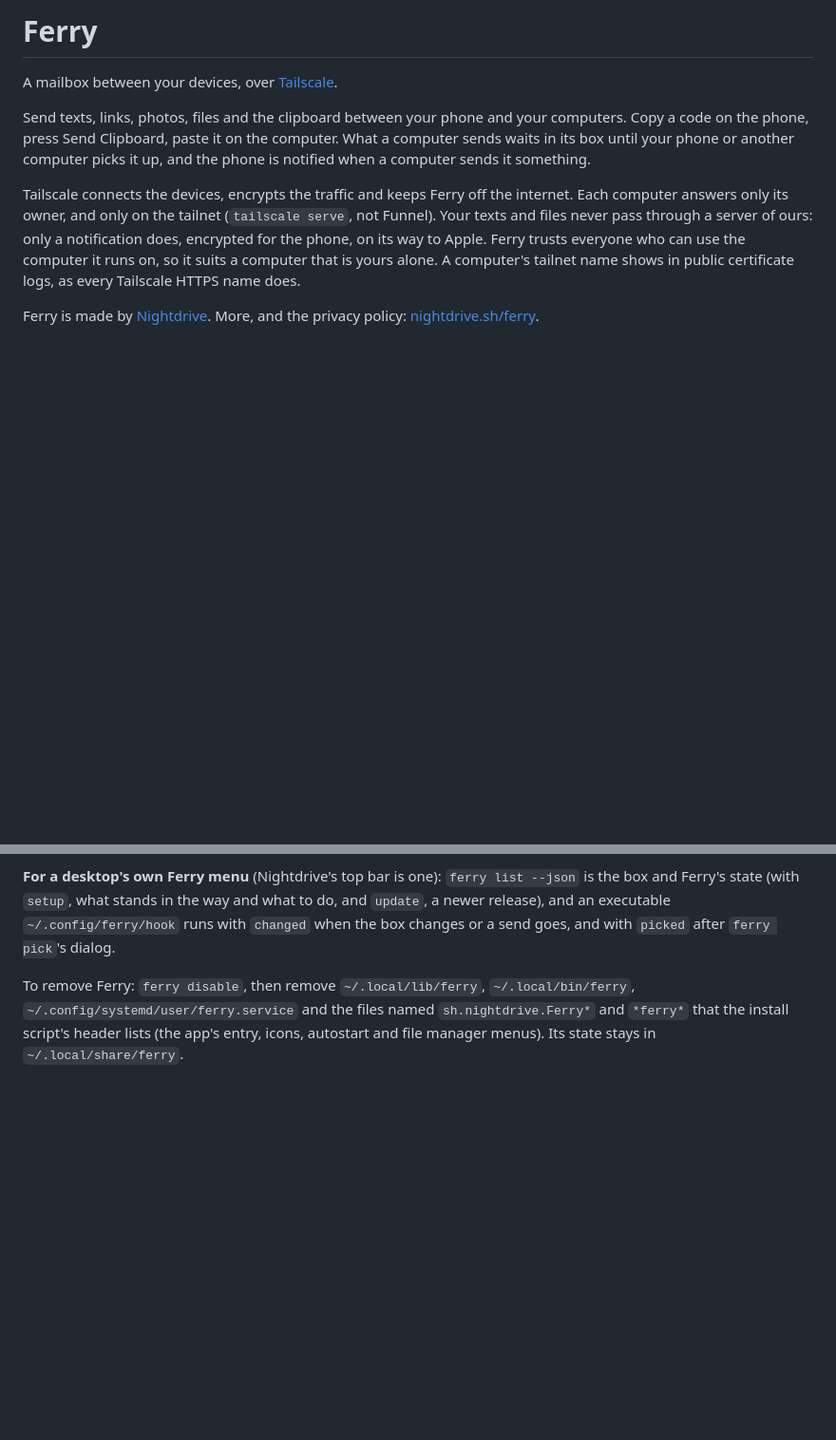
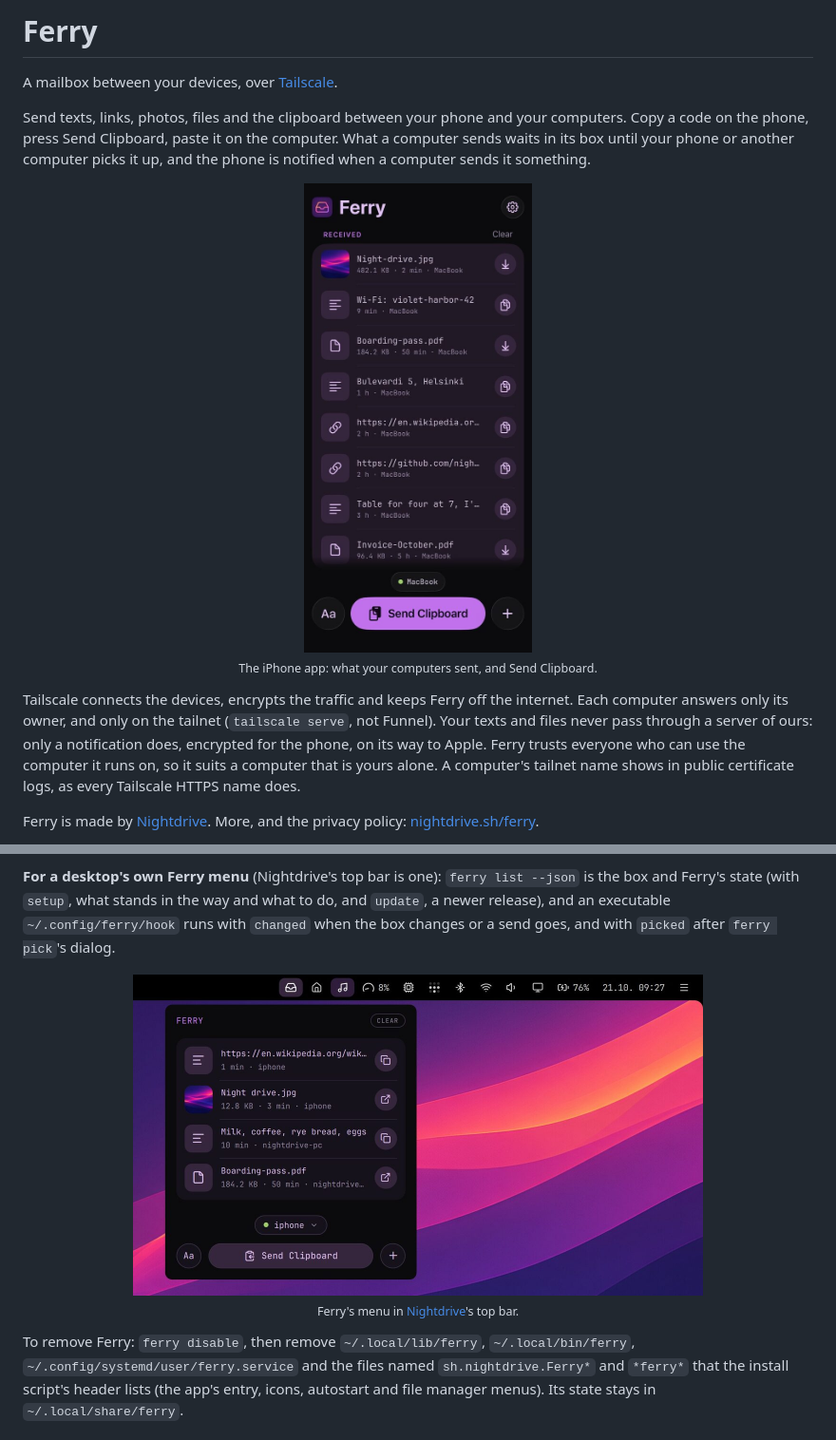
Before and after one commit to nightdrive-sh/ferry, a Markdown page: README.md, 2 parts joined by grey strips. Shown at 95% size. GitHub-like rendering; pictures changed too: docs/images/iphone.jpg (added), docs/images/nightdrive-menu.jpg (added); blank space fills up the shorter version.

Commit message:
Ferry's README shows the iPhone app and Nightdrive's top-bar menu
The same pictures as Ferry's page on nightdrive.sh, made web-sized in docs/images/.

Co-Authored-By: Claude Opus 5.5 <noreply@anthropic.com>

```diff
--- a/README.md
+++ b/README.md
@@ -3,6 +3,11 @@
 A mailbox between your devices, over [Tailscale](https://tailscale.com).
 
 Send texts, links, photos, files and the clipboard between your phone and your computers. Copy a code on the phone, press Send Clipboard, paste it on the computer. What a computer sends waits in its box until your phone or another computer picks it up, and the phone is notified when a computer sends it something.
+
+<p align="center">
+  <img src="docs/images/iphone.jpg" width="240" alt="Ferry on an iPhone: a photo, a Wi-Fi password, a boarding pass, an address and links received from a MacBook, and the Send Clipboard button"><br>
+  <sub>The iPhone app: what your computers sent, and Send Clipboard.</sub>
+</p>
 
 Tailscale connects the devices, encrypts the traffic and keeps Ferry off the internet. Each computer answers only its owner, and only on the tailnet (`tailscale serve`, not Funnel). Your texts and files never pass through a server of ours: only a notification does, encrypted for the phone, on its way to Apple. Ferry trusts everyone who can use the computer it runs on, so it suits a computer that is yours alone. A computer's tailnet name shows in public certificate logs, as every Tailscale HTTPS name does.
 
@@ -55,6 +60,11 @@ Files from your devices go to Downloads, with a notification. What a phone sends
 
 **For a desktop's own Ferry menu** (Nightdrive's top bar is one): `ferry list --json` is the box and Ferry's state (with `setup`, what stands in the way and what to do, and `update`, a newer release), and an executable `~/.config/ferry/hook` runs with `changed` when the box changes or a send goes, and with `picked` after `ferry pick`'s dialog.
 
+<p align="center">
+  <img src="docs/images/nightdrive-menu.jpg" width="600" alt="Ferry's menu in Nightdrive's top bar: a link and a photo from the iPhone, a shopping list and a PDF from another computer, and Send Clipboard"><br>
+  <sub>Ferry's menu in <a href="https://nightdrive.sh">Nightdrive</a>'s top bar.</sub>
+</p>
+
 To remove Ferry: `ferry disable`, then remove `~/.local/lib/ferry`, `~/.local/bin/ferry`, `~/.config/systemd/user/ferry.service` and the files named `sh.nightdrive.Ferry*` and `*ferry*` that the install script's header lists (the app's entry, icons, autostart and file manager menus). Its state stays in `~/.local/share/ferry`.
 
 ## Feedback and support
```
